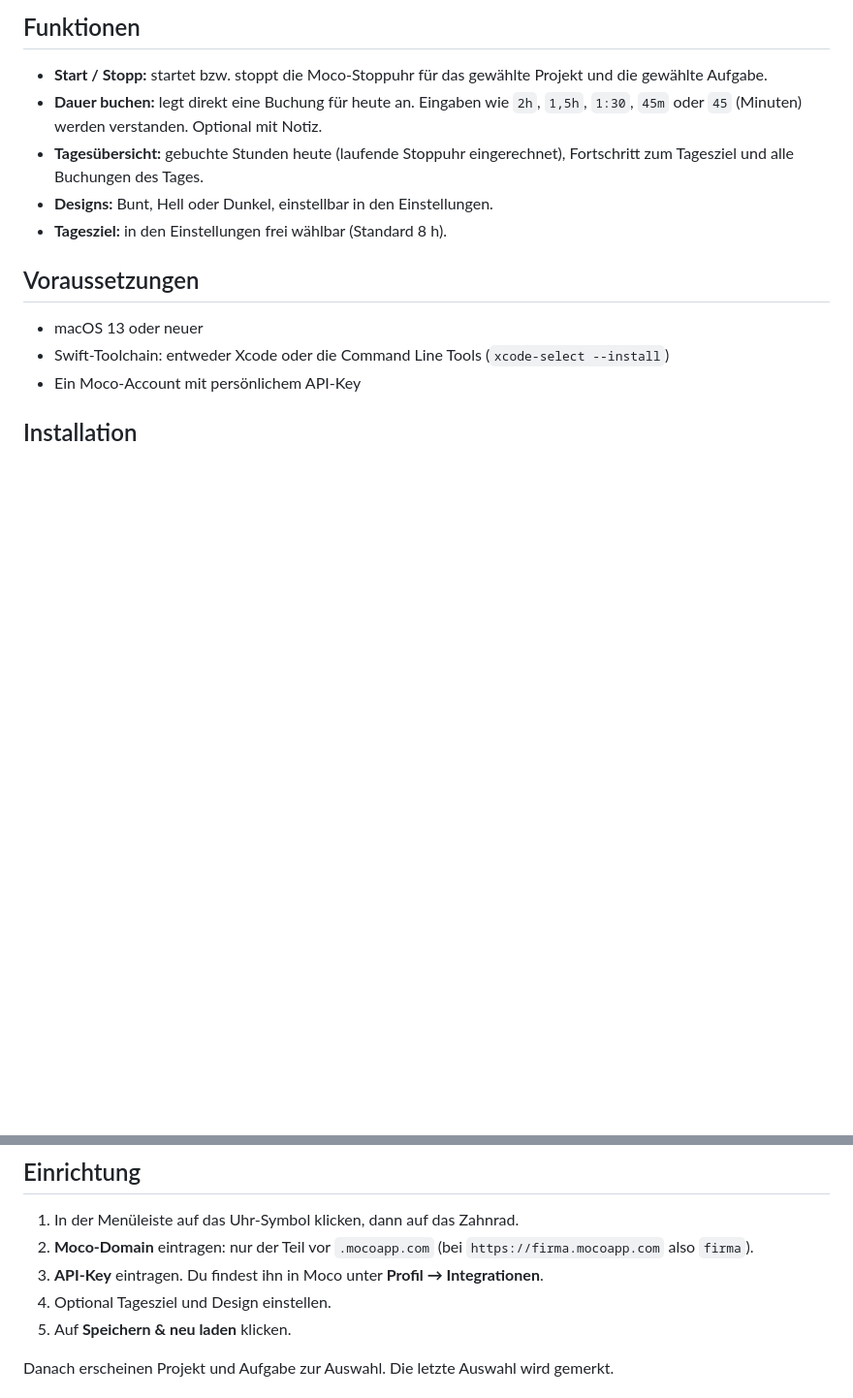
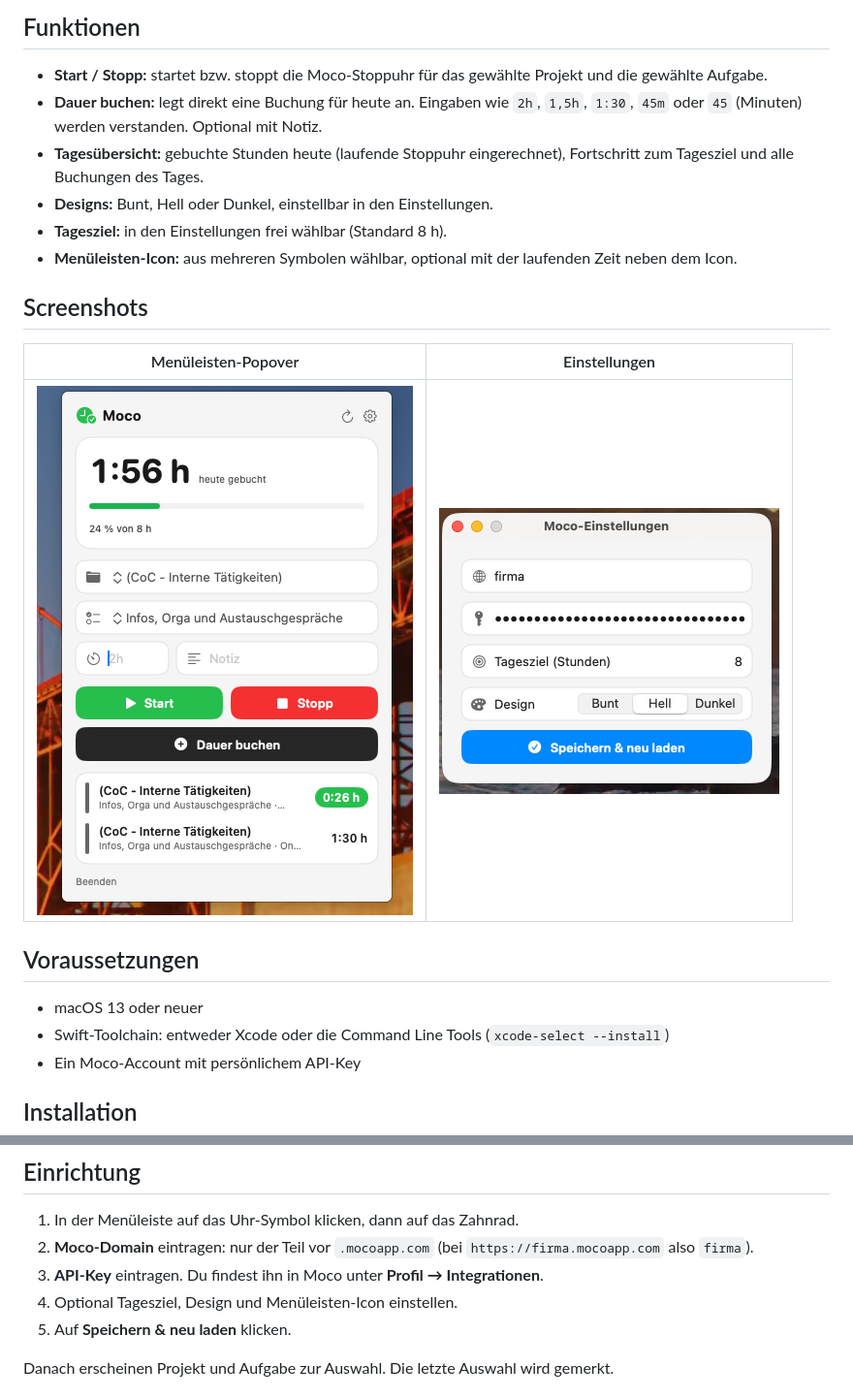
Before and after one commit to sebastian-hammer-ccn/moco-menu-bar-time-tracker, a Markdown page: README.md, 2 parts joined by grey strips. Shown at 97% size. GitHub-like rendering; pictures changed too: docs/popover.png (added), docs/settings.png (added); blank space fills up the shorter version.

Commit message:
Screenshots in README, anpassbares Menüleisten-Icon
Co-authored-by: Copilot App <223556219+Copilot@users.noreply.github.com>

```diff
--- a/README.md
+++ b/README.md
@@ -11,6 +11,13 @@ Kleine macOS-Menüleisten-App, um Zeiten in [Moco](https://www.mocoapp.com) zu e
 - **Tagesübersicht:** gebuchte Stunden heute (laufende Stoppuhr eingerechnet), Fortschritt zum Tagesziel und alle Buchungen des Tages.
 - **Designs:** Bunt, Hell oder Dunkel, einstellbar in den Einstellungen.
 - **Tagesziel:** in den Einstellungen frei wählbar (Standard 8 h).
+- **Menüleisten-Icon:** aus mehreren Symbolen wählbar, optional mit der laufenden Zeit neben dem Icon.
+
+## Screenshots
+
+| Menüleisten-Popover | Einstellungen |
+| --- | --- |
+| ![Popover](docs/popover.png) | ![Einstellungen](docs/settings.png) |
 
 ## Voraussetzungen
 
@@ -39,7 +46,7 @@ Beim ersten Start kann macOS die App blockieren, weil sie nur lokal (ad hoc) sig
 1. In der Menüleiste auf das Uhr-Symbol klicken, dann auf das Zahnrad.
 2. **Moco-Domain** eintragen: nur der Teil vor `.mocoapp.com` (bei `https://firma.mocoapp.com` also `firma`).
 3. **API-Key** eintragen. Du findest ihn in Moco unter **Profil → Integrationen**.
-4. Optional Tagesziel und Design einstellen.
+4. Optional Tagesziel, Design und Menüleisten-Icon einstellen.
 5. Auf **Speichern & neu laden** klicken.
 
 Danach erscheinen Projekt und Aufgabe zur Auswahl. Die letzte Auswahl wird gemerkt.
```
Also changed, not shown: 2 other files.
